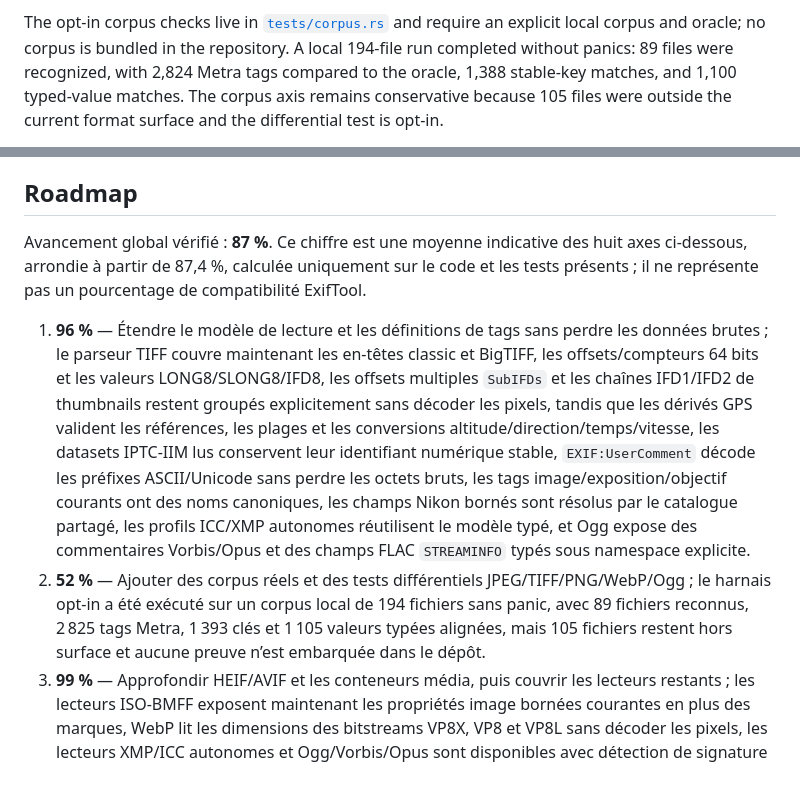
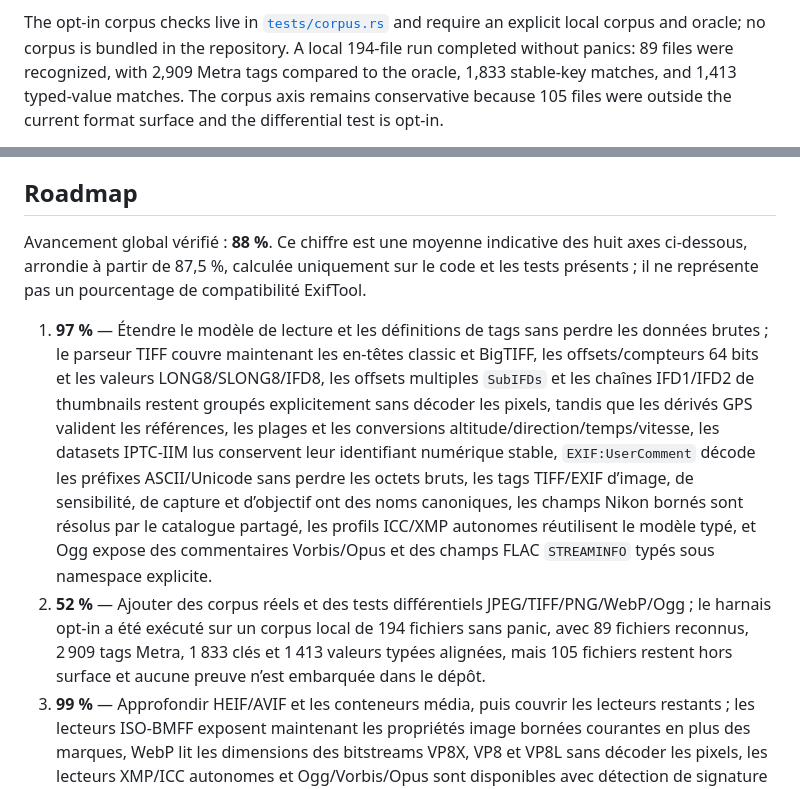
Before and after one commit to OthmaneBlial/Metra, a Markdown page: README.md, 2 parts joined by grey strips. Drawn GitHub-style.

Commit message:
docs: update roadmap after EXIF catalog coverage

```diff
--- a/README.md
+++ b/README.md
@@ -221,7 +221,7 @@ not claim complete ExifTool compatibility.
 The opt-in corpus checks live in [`tests/corpus.rs`](tests/corpus.rs) and require
 an explicit local corpus and oracle; no corpus is bundled in the repository. A
 local 194-file run completed without panics: 89 files were recognized, with
-2,824 Metra tags compared to the oracle, 1,388 stable-key matches, and 1,100
+2,909 Metra tags compared to the oracle, 1,833 stable-key matches, and 1,413
 typed-value matches. The corpus axis remains conservative because 105 files
 were outside the current format surface and the differential test is opt-in.
 
@@ -253,12 +253,12 @@ test Metra and benchmark numbers remain machine-specific.
 
 ## Roadmap
 
-Avancement global vérifié : **87 %**. Ce chiffre est une moyenne indicative des
-huit axes ci-dessous, arrondie à partir de 87,4 %, calculée uniquement sur le code
+Avancement global vérifié : **88 %**. Ce chiffre est une moyenne indicative des
+huit axes ci-dessous, arrondie à partir de 87,5 %, calculée uniquement sur le code
 et les tests présents ; il ne représente pas un pourcentage de compatibilité ExifTool.
 
-1. **96 %** — Étendre le modèle de lecture et les définitions de tags sans perdre les données brutes ; le parseur TIFF couvre maintenant les en-têtes classic et BigTIFF, les offsets/compteurs 64 bits et les valeurs LONG8/SLONG8/IFD8, les offsets multiples `SubIFDs` et les chaînes IFD1/IFD2 de thumbnails restent groupés explicitement sans décoder les pixels, tandis que les dérivés GPS valident les références, les plages et les conversions altitude/direction/temps/vitesse, les datasets IPTC-IIM lus conservent leur identifiant numérique stable, `EXIF:UserComment` décode les préfixes ASCII/Unicode sans perdre les octets bruts, les tags image/exposition/objectif courants ont des noms canoniques, les champs Nikon bornés sont résolus par le catalogue partagé, les profils ICC/XMP autonomes réutilisent le modèle typé, et Ogg expose des commentaires Vorbis/Opus et des champs FLAC `STREAMINFO` typés sous namespace explicite.
-2. **52 %** — Ajouter des corpus réels et des tests différentiels JPEG/TIFF/PNG/WebP/Ogg ; le harnais opt-in a été exécuté sur un corpus local de 194 fichiers sans panic, avec 89 fichiers reconnus, 2 825 tags Metra, 1 393 clés et 1 105 valeurs typées alignées, mais 105 fichiers restent hors surface et aucune preuve n’est embarquée dans le dépôt.
+1. **97 %** — Étendre le modèle de lecture et les définitions de tags sans perdre les données brutes ; le parseur TIFF couvre maintenant les en-têtes classic et BigTIFF, les offsets/compteurs 64 bits et les valeurs LONG8/SLONG8/IFD8, les offsets multiples `SubIFDs` et les chaînes IFD1/IFD2 de thumbnails restent groupés explicitement sans décoder les pixels, tandis que les dérivés GPS valident les références, les plages et les conversions altitude/direction/temps/vitesse, les datasets IPTC-IIM lus conservent leur identifiant numérique stable, `EXIF:UserComment` décode les préfixes ASCII/Unicode sans perdre les octets bruts, les tags TIFF/EXIF d’image, de sensibilité, de capture et d’objectif ont des noms canoniques, les champs Nikon bornés sont résolus par le catalogue partagé, les profils ICC/XMP autonomes réutilisent le modèle typé, et Ogg expose des commentaires Vorbis/Opus et des champs FLAC `STREAMINFO` typés sous namespace explicite.
+2. **52 %** — Ajouter des corpus réels et des tests différentiels JPEG/TIFF/PNG/WebP/Ogg ; le harnais opt-in a été exécuté sur un corpus local de 194 fichiers sans panic, avec 89 fichiers reconnus, 2 909 tags Metra, 1 833 clés et 1 413 valeurs typées alignées, mais 105 fichiers restent hors surface et aucune preuve n’est embarquée dans le dépôt.
 3. **99 %** — Approfondir HEIF/AVIF et les conteneurs média, puis couvrir les lecteurs restants ; les lecteurs ISO-BMFF exposent maintenant les propriétés image bornées courantes en plus des marques, WebP lit les dimensions des bitstreams VP8X, VP8 et VP8L sans décoder les pixels, les lecteurs XMP/ICC autonomes et Ogg/Vorbis/Opus sont disponibles avec détection de signature bornée, Ogg-FLAC expose `STREAMINFO`, les conteneurs Matroska/WebM exposent maintenant chapitres, cues et descripteurs de pièces jointes sans charger leurs payloads, les conteneurs RAW hérités CRW/MRW/X3F sont identifiés explicitement, tandis que les lecteurs PSD/PSB, RAW et AVI couvrent leurs en-têtes et métadonnées courantes sans décoder les pixels ou les flux vidéo.
 4. **98 %** — Étendre XMP/IPTC/ICC/ID3 et isoler les espaces MakerNote ; XMP est maintenant réécrit de façon bornée pour JPEG APP1, WebP et PNG, les datasets IPTC-IIM connus peuvent être réécrits dans les ressources Photoshop APP13, les profils ICC fragmentés JPEG, PNG `iCCP` et WebP `ICCP` sont inspectés sous limites avec descriptions texte et valeurs XYZ courantes, les références XML sûres sont décodées sans entités personnalisées, les textes PNG compressés sont déployés sous budget, les champs texte/commentaires ID3v2 courants restent sous limites explicites, et les conteneurs MakerNote courants sont identifiés ; des IFD Nikon Type 2 et Canon bornés exposent maintenant leurs champs connus et conservent les valeurs inconnues décodables, avec offsets de source absolus testés.
 5. **74 %** — Concevoir l’écriture read-modify-write avec validation et remplacement atomique ; onze writers bornés couvrent maintenant JPEG, TIFF/BigTIFF, PNG, GIF, WebP, SVG, WAV, FLAC, Ogg Vorbis/Opus/Ogg-FLAC, ID3v2 et les champs texte ISO-BMFF existants, et les budgets metadata/valeur sont configurables depuis le CLI.
```
